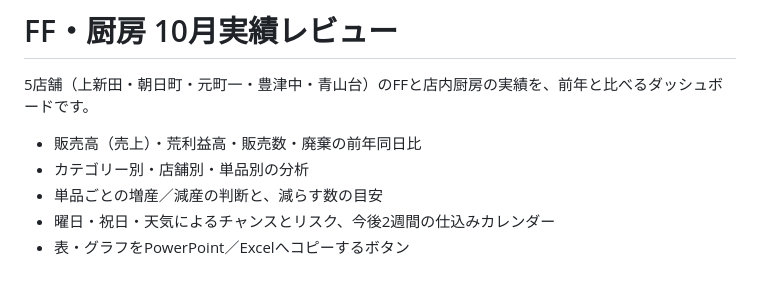
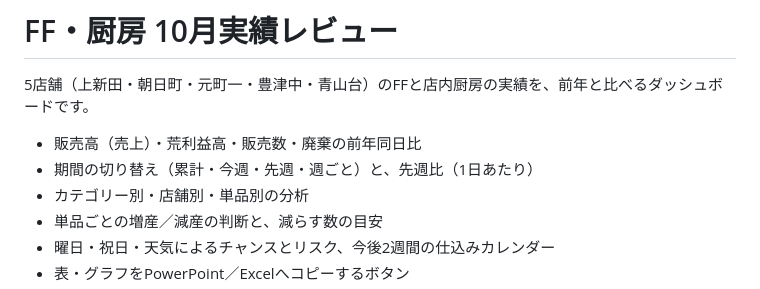
Before and after one commit to bish-88/FF_chubo_report, a Markdown page: README.md, the part around the change. Rendered like a GitHub page.

Commit message:
READMEに期間切り替えを追記する
Co-Authored-By: Claude Opus 5.5 <noreply@anthropic.com>
Claude-Session: https://claude.ai/code/session_01GLJVTB5jAydCsNBREFDD1o

```diff
--- a/README.md
+++ b/README.md
@@ -3,6 +3,7 @@
 5店舗（上新田・朝日町・元町一・豊津中・青山台）のFFと店内厨房の実績を、前年と比べるダッシュボードです。
 
 - 販売高（売上）・荒利益高・販売数・廃棄の前年同日比
+- 期間の切り替え（累計・今週・先週・週ごと）と、先週比（1日あたり）
 - カテゴリー別・店舗別・単品別の分析
 - 単品ごとの増産／減産の判断と、減らす数の目安
 - 曜日・祝日・天気によるチャンスとリスク、今後2週間の仕込みカレンダー
```
